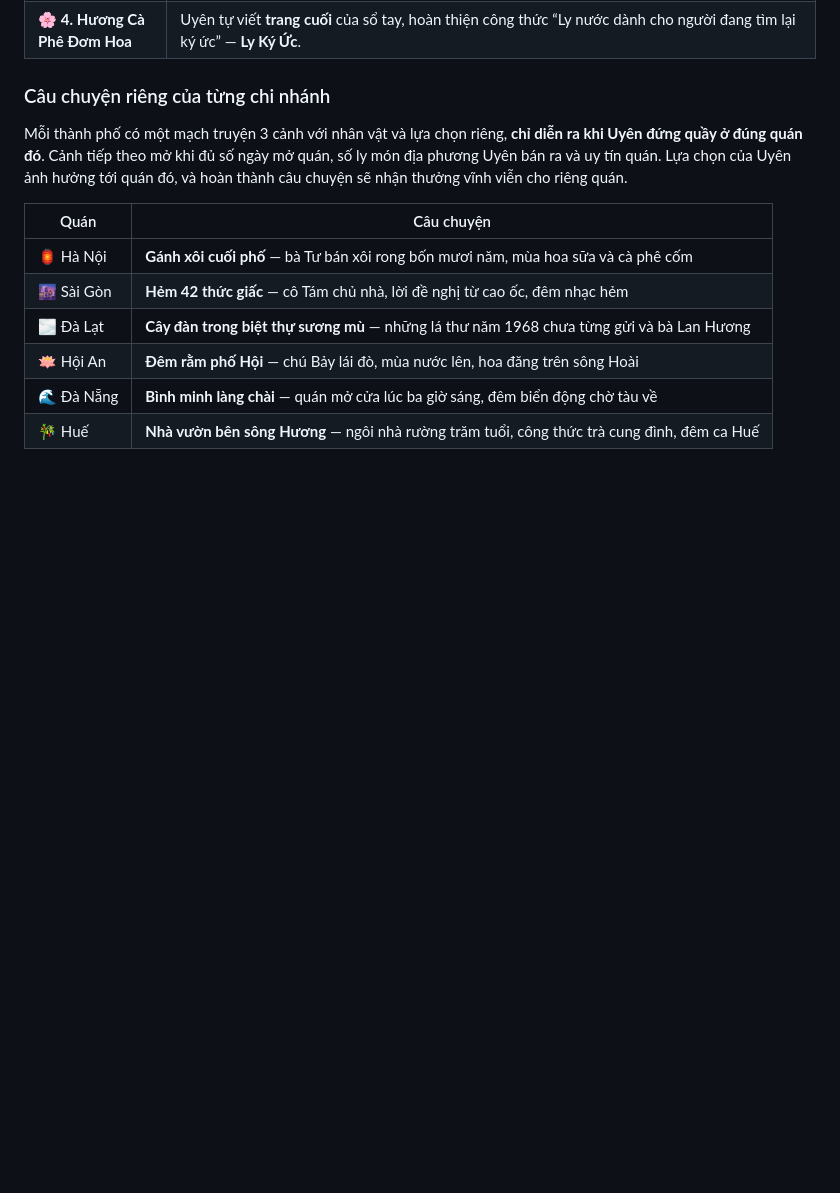
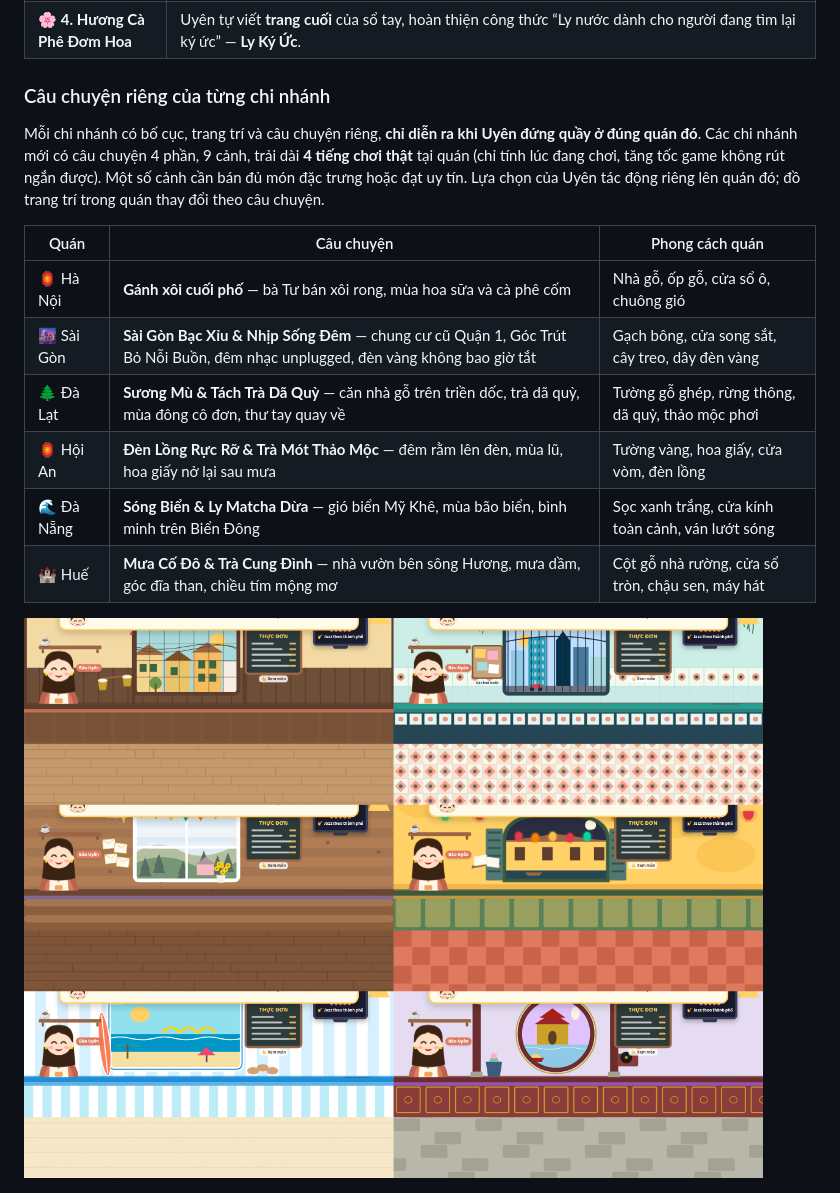
Before and after one commit to ngiangbao/cua-hang-nho-cua-uyen, a Markdown page: README.md, the part around the change. Drawn GitHub-style; pictures changed too: docs/screenshots/25-sau-chi-nhanh.png (added); blank space fills up the shorter version.

```diff
--- a/README.md
+++ b/README.md
@@ -13,16 +13,18 @@ Game mô phỏng quán cà phê ấm áp (cozy shop simulation) chạy trực ti
 
 ### Câu chuyện riêng của từng chi nhánh
 
-Mỗi thành phố có một mạch truyện 3 cảnh với nhân vật và lựa chọn riêng, **chỉ diễn ra khi Uyên đứng quầy ở đúng quán đó**. Cảnh tiếp theo mở khi đủ số ngày mở quán, số ly món địa phương Uyên bán ra và uy tín quán. Lựa chọn của Uyên ảnh hưởng tới quán đó, và hoàn thành câu chuyện sẽ nhận thưởng vĩnh viễn cho riêng quán.
+Mỗi chi nhánh có bố cục, trang trí và câu chuyện riêng, **chỉ diễn ra khi Uyên đứng quầy ở đúng quán đó**. Các chi nhánh mới có câu chuyện 4 phần, 9 cảnh, trải dài **4 tiếng chơi thật** tại quán (chỉ tính lúc đang chơi, tăng tốc game không rút ngắn được). Một số cảnh cần bán đủ món đặc trưng hoặc đạt uy tín. Lựa chọn của Uyên tác động riêng lên quán đó; đồ trang trí trong quán thay đổi theo câu chuyện.
 
-| Quán | Câu chuyện |
-|---|---|
-| 🏮 Hà Nội | **Gánh xôi cuối phố** — bà Tư bán xôi rong bốn mươi năm, mùa hoa sữa và cà phê cốm |
-| 🌆 Sài Gòn | **Hẻm 42 thức giấc** — cô Tám chủ nhà, lời đề nghị từ cao ốc, đêm nhạc hẻm |
-| 🌫️ Đà Lạt | **Cây đàn trong biệt thự sương mù** — những lá thư năm 1968 chưa từng gửi và bà Lan Hương |
-| 🪷 Hội An | **Đêm rằm phố Hội** — chú Bảy lái đò, mùa nước lên, hoa đăng trên sông Hoài |
-| 🌊 Đà Nẵng | **Bình minh làng chài** — quán mở cửa lúc ba giờ sáng, đêm biển động chờ tàu về |
-| 🎋 Huế | **Nhà vườn bên sông Hương** — ngôi nhà rường trăm tuổi, công thức trà cung đình, đêm ca Huế |
+| Quán | Câu chuyện | Phong cách quán |
+|---|---|---|
+| 🏮 Hà Nội | **Gánh xôi cuối phố** — bà Tư bán xôi rong, mùa hoa sữa và cà phê cốm | Nhà gỗ, ốp gỗ, cửa sổ ô, chuông gió |
+| 🌆 Sài Gòn | **Sài Gòn Bạc Xỉu & Nhịp Sống Đêm** — chung cư cũ Quận 1, Góc Trút Bỏ Nỗi Buồn, đêm nhạc unplugged, đèn vàng không bao giờ tắt | Gạch bông, cửa song sắt, cây treo, dây đèn vàng |
+| 🌲 Đà Lạt | **Sương Mù & Tách Trà Dã Quỳ** — căn nhà gỗ trên triền dốc, trà dã quỳ, mùa đông cô đơn, thư tay quay về | Tường gỗ ghép, rừng thông, dã quỳ, thảo mộc phơi |
+| 🏮 Hội An | **Đèn Lồng Rực Rỡ & Trà Mót Thảo Mộc** — đêm rằm lên đèn, mùa lũ, hoa giấy nở lại sau mưa | Tường vàng, hoa giấy, cửa vòm, đèn lồng |
+| 🌊 Đà Nẵng | **Sóng Biển & Ly Matcha Dừa** — gió biển Mỹ Khê, mùa bão biển, bình minh trên Biển Đông | Sọc xanh trắng, cửa kính toàn cảnh, ván lướt sóng |
+| 🏰 Huế | **Mưa Cố Đô & Trà Cung Đình** — nhà vườn bên sông Hương, mưa dầm, góc đĩa than, chiều tím mộng mơ | Cột gỗ nhà rường, cửa sổ tròn, chậu sen, máy hát |
+
+![Sáu chi nhánh](docs/screenshots/25-sau-chi-nhanh.png)
 
 ![Câu chuyện Hà Nội](docs/screenshots/24-chuyen-ha-noi.png)
 
```
Also changed, not shown: 3 other files.
